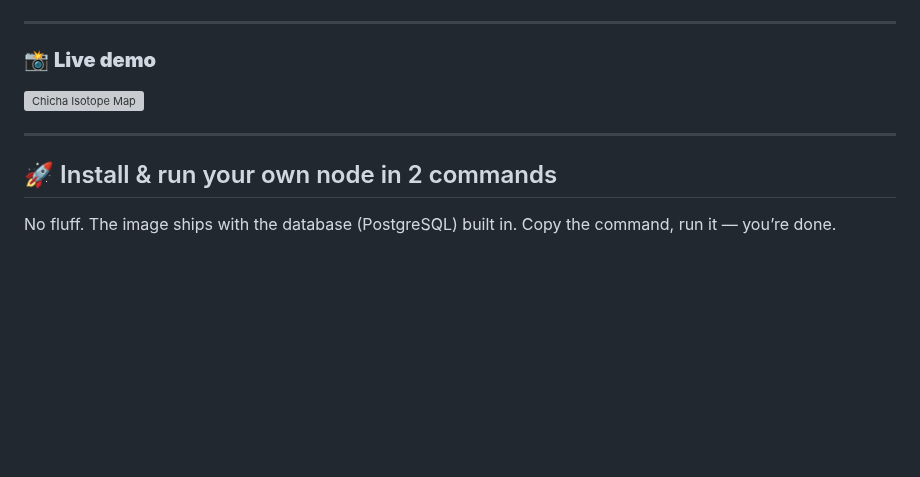
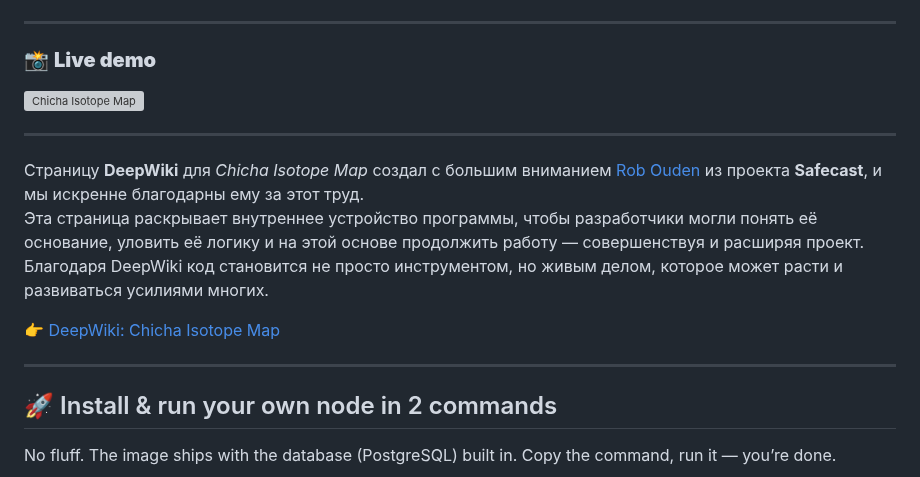
Before and after one commit to matveynator/chicha-isotope-map, a Markdown page: README.md, the part around one of its changes. Rendered like a GitHub page; blank space fills up the shorter version; grey boxes are pictures that could not be loaded.

Commit message:
DeepWiki

```diff
--- a/README.md
+++ b/README.md
@@ -13,5 +14,14 @@
 
 ---
+
+Страницу **DeepWiki** для *Chicha Isotope Map* создал с большим вниманием [Rob Ouden](https://github.com/robouden) из проекта **Safecast**, и мы искренне благодарны ему за этот труд.
+Эта страница раскрывает внутреннее устройство программы, чтобы разработчики могли понять её основание, уловить её логику и на этой основе продолжить работу — совершенствуя и расширяя проект.
+Благодаря DeepWiki код становится не просто инструментом, но живым делом, которое может расти и развиваться усилиями многих.
+
+👉 [DeepWiki: Chicha Isotope Map](https://deepwiki.com/matveynator/chicha-isotope-map)
+
+---
+
 
 ## 🚀 Install & run your own node in 2 commands
 
```
Also changed, not shown: other parts of README.md (+2 -1 lines).
